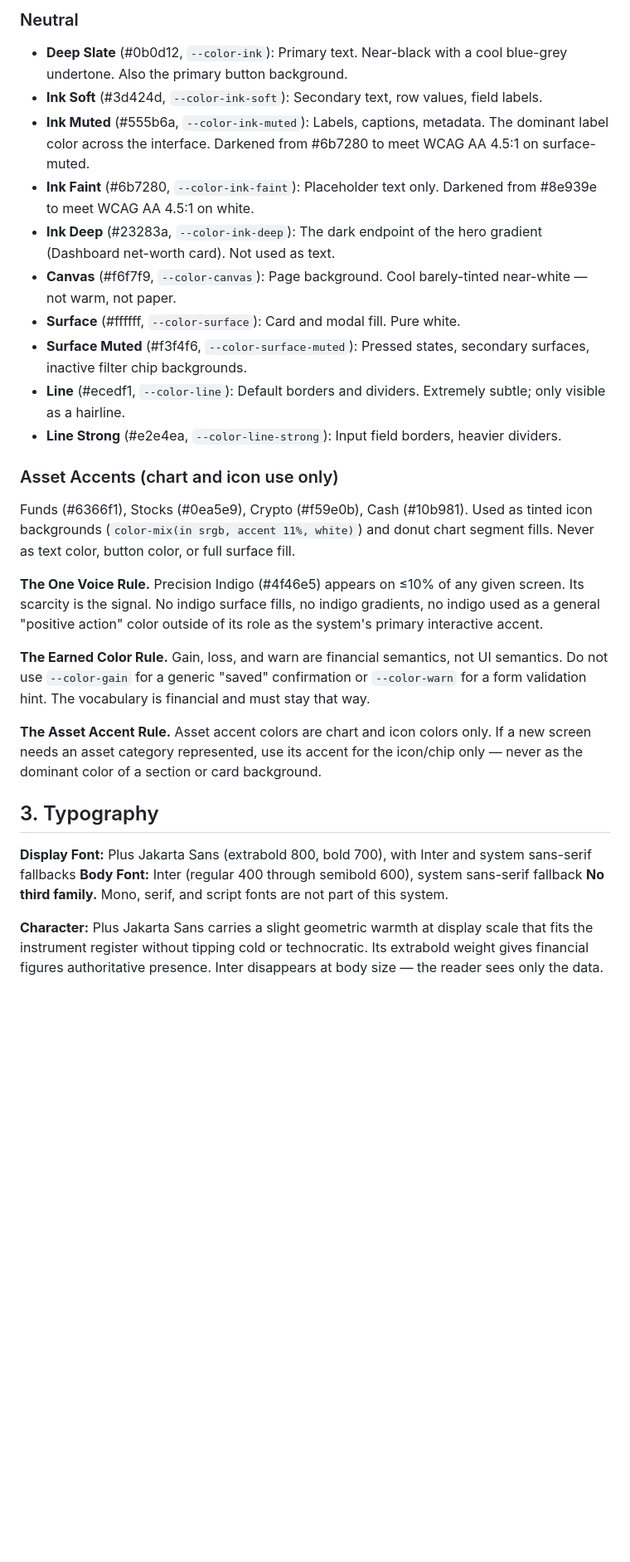
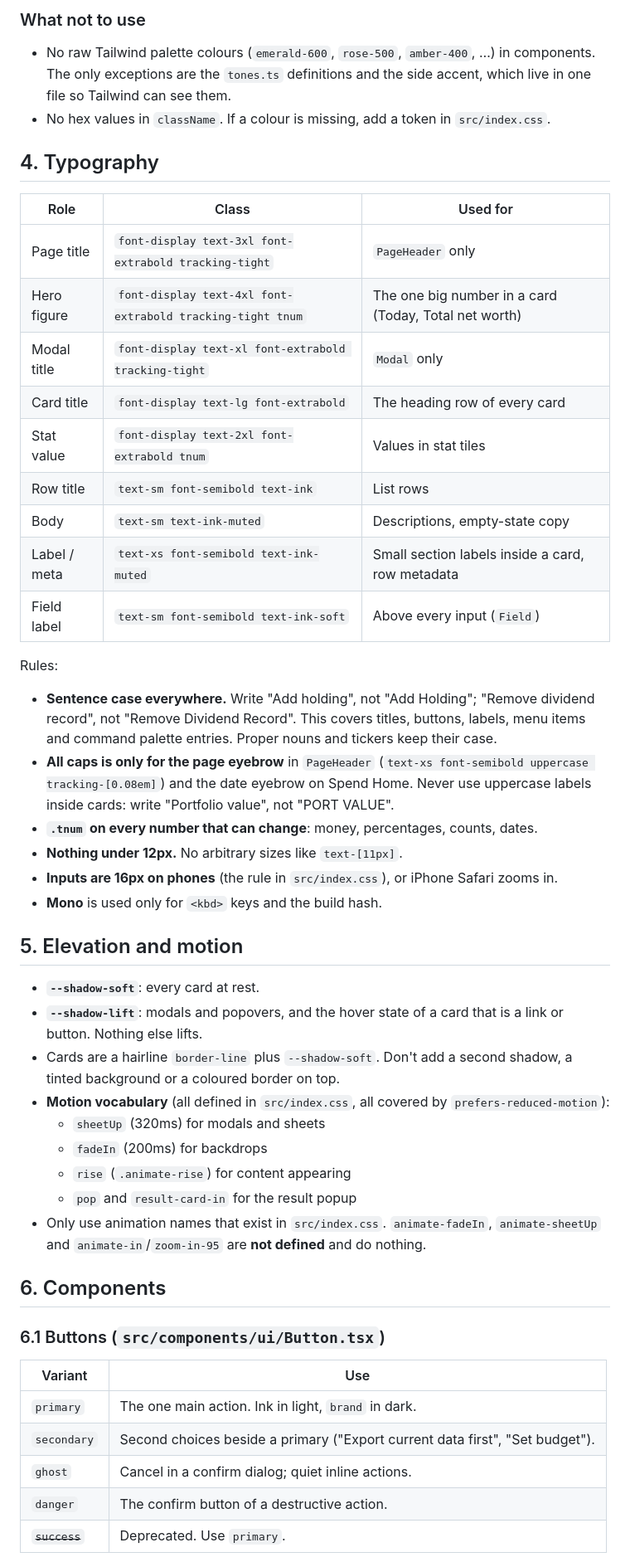
Before and after one commit to bbrightns/spendiary, a Markdown page: DESIGN.md, the part around one of its changes. Shown at 83% size. Rendered like a GitHub page; blank space fills up the shorter version.

```diff
--- a/DESIGN.md
+++ b/DESIGN.md
@@ -195,30 +145,50 @@ A restrained neutral base with a single indigo accent and a tight vocabulary of
 
-### Neutral
-- **Deep Slate** (#0b0d12, `--color-ink`): Primary text. Near-black with a cool blue-grey undertone. Also the primary button background.
-- **Ink Soft** (#3d424d, `--color-ink-soft`): Secondary text, row values, field labels.
-- **Ink Muted** (#555b6a, `--color-ink-muted`): Labels, captions, metadata. The dominant label color across the interface. Darkened from #6b7280 to meet WCAG AA 4.5:1 on surface-muted.
-- **Ink Faint** (#6b7280, `--color-ink-faint`): Placeholder text only. Darkened from #8e939e to meet WCAG AA 4.5:1 on white.
-- **Ink Deep** (#23283a, `--color-ink-deep`): The dark endpoint of the hero gradient (Dashboard net-worth card). Not used as text.
-- **Canvas** (#f6f7f9, `--color-canvas`): Page background. Cool barely-tinted near-white — not warm, not paper.
-- **Surface** (#ffffff, `--color-surface`): Card and modal fill. Pure white.
-- **Surface Muted** (#f3f4f6, `--color-surface-muted`): Pressed states, secondary surfaces, inactive filter chip backgrounds.
-- **Line** (#ecedf1, `--color-line`): Default borders and dividers. Extremely subtle; only visible as a hairline.
-- **Line Strong** (#e2e4ea, `--color-line-strong`): Input field borders, heavier dividers.
+### What not to use
+- No raw Tailwind palette colours (`emerald-600`, `rose-500`, `amber-400`, …) in components. The only exceptions are the `tones.ts` definitions and the side accent, which live in one file so Tailwind can see them.
+- No hex values in `className`. If a colour is missing, add a token in `src/index.css`.
 
-### Asset Accents (chart and icon use only)
-Funds (#6366f1), Stocks (#0ea5e9), Crypto (#f59e0b), Cash (#10b981). Used as tinted icon backgrounds (`color-mix(in srgb, accent 11%, white)`) and donut chart segment fills. Never as text color, button color, or full surface fill.
+## 4. Typography
 
-**The One Voice Rule.** Precision Indigo (#4f46e5) appears on ≤10% of any given screen. Its scarcity is the signal. No indigo surface fills, no indigo gradients, no indigo used as a general "positive action" color outside of its role as the system's primary interactive accent.
+| Role | Class | Used for |
+|---|---|---|
+| Page title | `font-display text-3xl font-extrabold tracking-tight` | `PageHeader` only |
+| Hero figure | `font-display text-4xl font-extrabold tracking-tight tnum` | The one big number in a card (Today, Total net worth) |
+| Modal title | `font-display text-xl font-extrabold tracking-tight` | `Modal` only |
+| Card title | `font-display text-lg font-extrabold` | The heading row of every card |
+| Stat value | `font-display text-2xl font-extrabold tnum` | Values in stat tiles |
+| Row title | `text-sm font-semibold text-ink` | List rows |
+| Body | `text-sm text-ink-muted` | Descriptions, empty-state copy |
+| Label / meta | `text-xs font-semibold text-ink-muted` | Small section labels inside a card, row metadata |
+| Field label | `text-sm font-semibold text-ink-soft` | Above every input (`Field`) |
 
-**The Earned Color Rule.** Gain, loss, and warn are financial semantics, not UI semantics. Do not use `--color-gain` for a generic "saved" confirmation or `--color-warn` for a form validation hint. The vocabulary is financial and must stay that way.
+Rules:
+- **Sentence case everywhere.** Write "Add holding", not "Add Holding"; "Remove dividend record", not "Remove Dividend Record". This covers titles, buttons, labels, menu items and command palette entries. Proper nouns and tickers keep their case.
+- **All caps is only for the page eyebrow** in `PageHeader` (`text-xs font-semibold uppercase tracking-[0.08em]`) and the date eyebrow on Spend Home. Never use uppercase labels inside cards: write "Portfolio value", not "PORT VALUE".
+- **`.tnum` on every number that can change**: money, percentages, counts, dates.
+- **Nothing under 12px.** No arbitrary sizes like `text-[11px]`.
+- **Inputs are 16px on phones** (the rule in `src/index.css`), or iPhone Safari zooms in.
+- **Mono** is used only for `<kbd>` keys and the build hash.
 
-**The Asset Accent Rule.** Asset accent colors are chart and icon colors only. If a new screen needs an asset category represented, use its accent for the icon/chip only — never as the dominant color of a section or card background.
+## 5. Elevation and motion
 
-## 3. Typography
+- **`--shadow-soft`**: every card at rest.
+- **`--shadow-lift`**: modals and popovers, and the hover state of a card that is a link or button. Nothing else lifts.
+- Cards are a hairline `border-line` plus `--shadow-soft`. Don't add a second shadow, a tinted background or a coloured border on top.
+- **Motion vocabulary** (all defined in `src/index.css`, all covered by `prefers-reduced-motion`):
+  - `sheetUp` (320ms) for modals and sheets
+  - `fadeIn` (200ms) for backdrops
+  - `rise` (`.animate-rise`) for content appearing
+  - `pop` and `result-card-in` for the result popup
+- Only use animation names that exist in `src/index.css`. `animate-fadeIn`, `animate-sheetUp` and `animate-in`/`zoom-in-95` are **not defined** and do nothing.
 
-**Display Font:** Plus Jakarta Sans (extrabold 800, bold 700), with Inter and system sans-serif fallbacks
-**Body Font:** Inter (regular 400 through semibold 600), system sans-serif fallback
-**No third family.** Mono, serif, and script fonts are not part of this system.
+## 6. Components
 
-**Character:** Plus Jakarta Sans carries a slight geometric warmth at display scale that fits the instrument register without tipping cold or technocratic. Its extrabold weight gives financial figures authoritative presence. Inter disappears at body size — the reader sees only the data.
+### 6.1 Buttons (`src/components/ui/Button.tsx`)
+| Variant | Use |
+|---|---|
+| `primary` | The one main action. Ink in light, `brand` in dark. |
+| `secondary` | Second choices beside a primary ("Export current data first", "Set budget"). |
+| `ghost` | Cancel in a confirm dialog; quiet inline actions. |
+| `danger` | The confirm button of a destructive action. |
+| ~~`success`~~ | Deprecated. Use `primary`. |
 
```
Also changed, not shown: other parts of DESIGN.md (+235 -275 lines).
